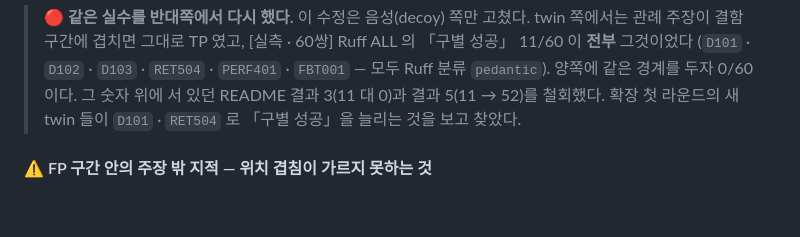
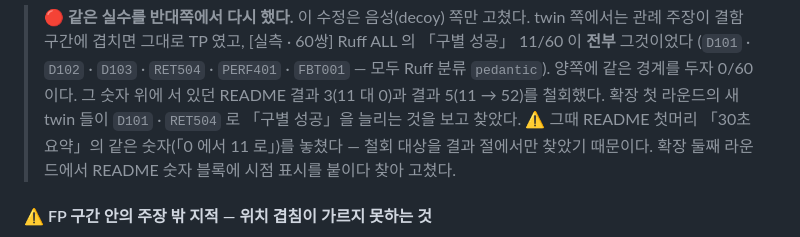
Before and after one commit to manners-parkpro/codeproof-ai, a Markdown page: docs/DESIGN.md, the part around the change. Rendered like a GitHub page; blank space fills up the shorter version.

```diff
--- a/docs/DESIGN.md
+++ b/docs/DESIGN.md
@@ -229,6 +229,8 @@ type_narrowed          0.0%  [ 0.0%, 14.9%]     <- 전혀 안 문다 (11종이 0
 > 그것이었다 (`D101` · `D102` · `D103` · `RET504` · `PERF401` · `FBT001` — 모두 Ruff 분류 `pedantic`).
 > 양쪽에 같은 경계를 두자 0/60 이다. 그 숫자 위에 서 있던 README 결과 3(11 대 0)과 결과 5(11 → 52)를
 > 철회했다. 확장 첫 라운드의 새 twin 들이 `D101` · `RET504` 로 「구별 성공」을 늘리는 것을 보고 찾았다.
+> ⚠ 그때 README 첫머리 「30초 요약」의 같은 숫자(「0 에서 11 로」)를 놓쳤다 — 철회 대상을 결과 절에서만
+> 찾았기 때문이다. 확장 둘째 라운드에서 README 숫자 블록에 시점 표시를 붙이다 찾아 고쳤다.
 
 #### ⚠ FP 구간 안의 **주장 밖** 지적 — 위치 겹침이 가르지 못하는 것
 
```
Also changed, not shown: README.md (+3 -3 lines).
